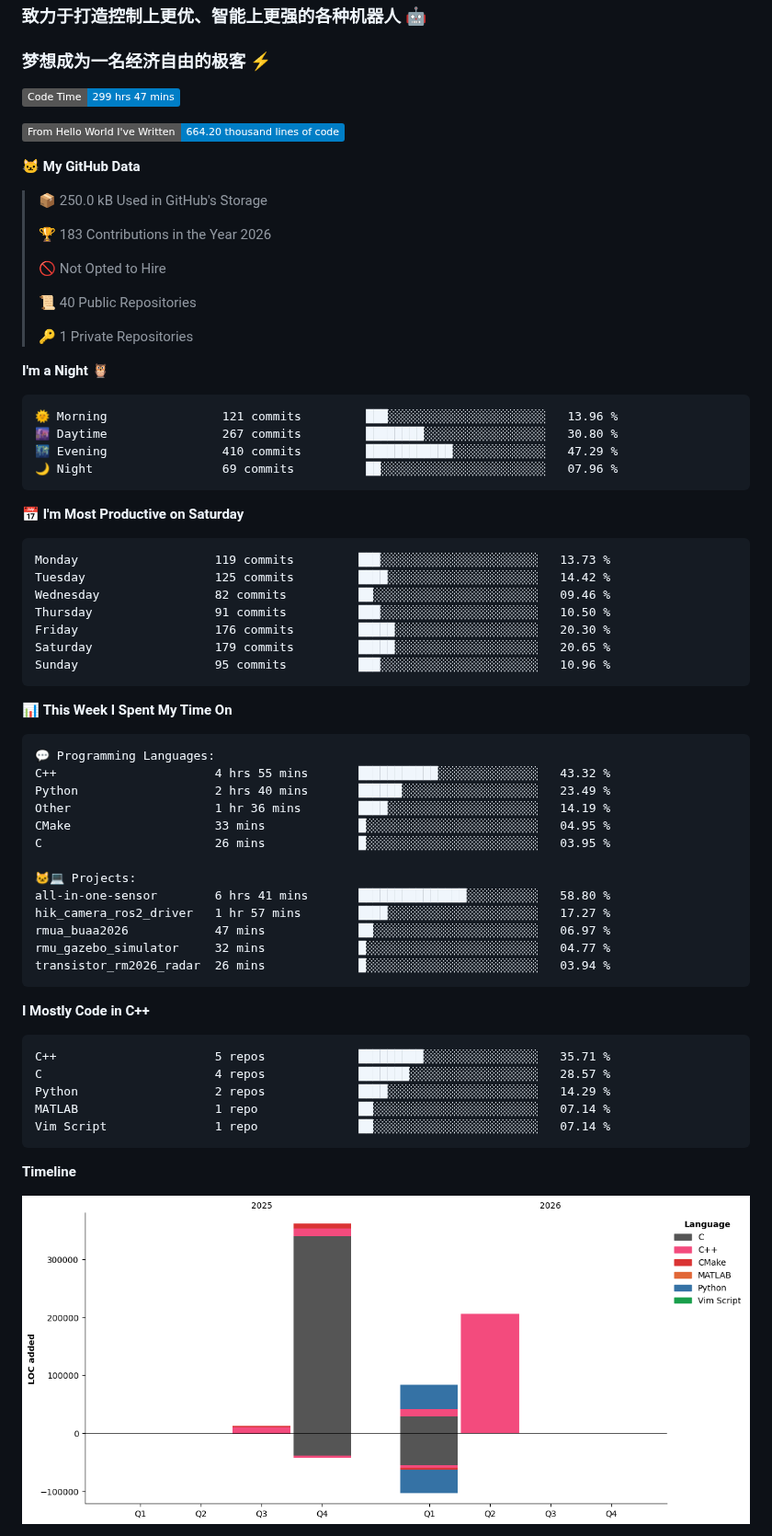
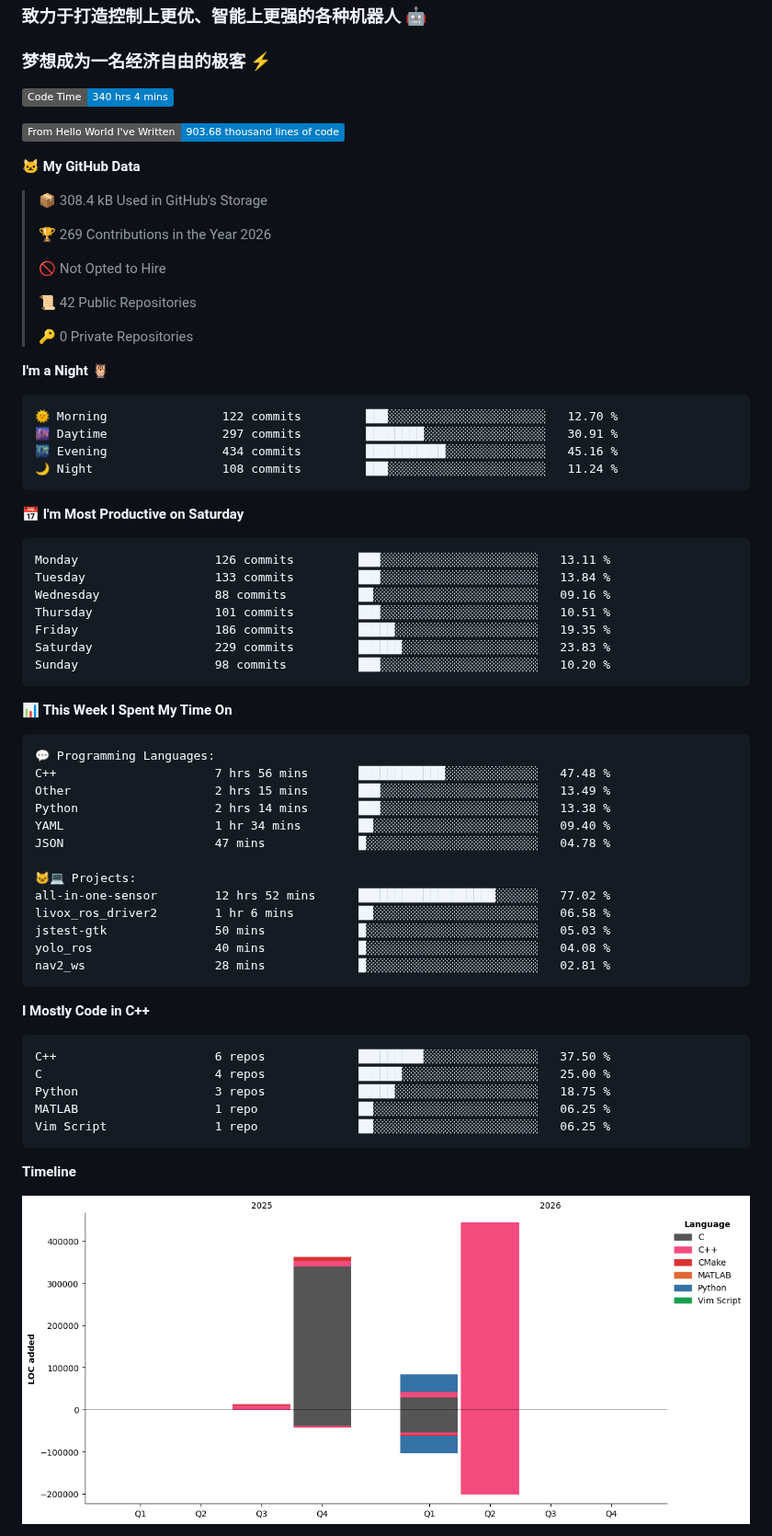
Before and after one commit to LemperorD/LemperorD, a Markdown page: README.md, the part around one of its changes. Shown at 92% size. GitHub-like rendering; pictures changed too: assets/bar_graph.png; badges without logos.

Commit message:
Updated with Dev Metrics

````diff
--- a/README.md
+++ b/README.md
@@ -5,40 +5,40 @@
 ### 梦想成为一名经济自由的极客 :zap:
 
 <!--START_SECTION:waka-->
-![Code Time](http://img.shields.io/badge/Code%20Time-299%20hrs%2047%20mins-blue?style=flat)
+![Code Time](http://img.shields.io/badge/Code%20Time-340%20hrs%204%20mins-blue?style=flat)
 
-![Lines of code](https://img.shields.io/badge/From%20Hello%20World%20I%27ve%20Written-664.20%20thousand%20lines%20of%20code-blue?style=flat)
+![Lines of code](https://img.shields.io/badge/From%20Hello%20World%20I%27ve%20Written-903.68%20thousand%20lines%20of%20code-blue?style=flat)
 
 **🐱 My GitHub Data**
 
-> 📦 250.0 kB Used in GitHub's Storage
+> 📦 308.4 kB Used in GitHub's Storage
  >
-> 🏆 183 Contributions in the Year 2026
+> 🏆 269 Contributions in the Year 2026
  >
 > 🚫 Not Opted to Hire
  >
-> 📜 40 Public Repositories
+> 📜 42 Public Repositories
  >
-> 🔑 1 Private Repositories
+> 🔑 0 Private Repositories
  >
 **I'm a Night 🦉**
 
 ```text
-🌞 Morning                121 commits         ███░░░░░░░░░░░░░░░░░░░░░░   13.96 %
-🌆 Daytime                267 commits         ████████░░░░░░░░░░░░░░░░░   30.80 %
-🌃 Evening                410 commits         ████████████░░░░░░░░░░░░░   47.29 %
-🌙 Night                  69 commits          ██░░░░░░░░░░░░░░░░░░░░░░░   07.96 %
+🌞 Morning                122 commits         ███░░░░░░░░░░░░░░░░░░░░░░   12.70 %
+🌆 Daytime                297 commits         ████████░░░░░░░░░░░░░░░░░   30.91 %
+🌃 Evening                434 commits         ███████████░░░░░░░░░░░░░░   45.16 %
+🌙 Night                  108 commits         ███░░░░░░░░░░░░░░░░░░░░░░   11.24 %
 ```
 📅 **I'm Most Productive on Saturday**
 
 ```text
-Monday                   119 commits         ███░░░░░░░░░░░░░░░░░░░░░░   13.73 %
-Tuesday                  125 commits         ████░░░░░░░░░░░░░░░░░░░░░   14.42 %
-Wednesday                82 commits          ██░░░░░░░░░░░░░░░░░░░░░░░   09.46 %
-Thursday                 91 commits          ███░░░░░░░░░░░░░░░░░░░░░░   10.50 %
-Friday                   176 commits         █████░░░░░░░░░░░░░░░░░░░░   20.30 %
-Saturday                 179 commits         █████░░░░░░░░░░░░░░░░░░░░   20.65 %
-Sunday                   95 commits          ███░░░░░░░░░░░░░░░░░░░░░░   10.96 %
+Monday                   126 commits         ███░░░░░░░░░░░░░░░░░░░░░░   13.11 %
+Tuesday                  133 commits         ███░░░░░░░░░░░░░░░░░░░░░░   13.84 %
+Wednesday                88 commits          ██░░░░░░░░░░░░░░░░░░░░░░░   09.16 %
+Thursday                 101 commits         ███░░░░░░░░░░░░░░░░░░░░░░   10.51 %
+Friday                   186 commits         █████░░░░░░░░░░░░░░░░░░░░   19.35 %
+Saturday                 229 commits         ██████░░░░░░░░░░░░░░░░░░░   23.83 %
+Sunday                   98 commits          ███░░░░░░░░░░░░░░░░░░░░░░   10.20 %
 ```
 
 
@@ -46,28 +46,28 @@ Sunday                   95 commits          ███░░░░░░░░
 
 ```text
 💬 Programming Languages:
-C++                      4 hrs 55 mins       ███████████░░░░░░░░░░░░░░   43.32 %
-Python                   2 hrs 40 mins       ██████░░░░░░░░░░░░░░░░░░░   23.49 %
-Other                    1 hr 36 mins        ████░░░░░░░░░░░░░░░░░░░░░   14.19 %
-CMake                    33 mins             █░░░░░░░░░░░░░░░░░░░░░░░░   04.95 %
-C                        26 mins             █░░░░░░░░░░░░░░░░░░░░░░░░   03.95 %
+C++                      7 hrs 56 mins       ████████████░░░░░░░░░░░░░   47.48 %
+Other                    2 hrs 15 mins       ███░░░░░░░░░░░░░░░░░░░░░░   13.49 %
+Python                   2 hrs 14 mins       ███░░░░░░░░░░░░░░░░░░░░░░   13.38 %
+YAML                     1 hr 34 mins        ██░░░░░░░░░░░░░░░░░░░░░░░   09.40 %
+JSON                     47 mins             █░░░░░░░░░░░░░░░░░░░░░░░░   04.78 %
 
 🐱‍💻 Projects:
-all-in-one-sensor        6 hrs 41 mins       ███████████████░░░░░░░░░░   58.80 %
-hik_camera_ros2_driver   1 hr 57 mins        ████░░░░░░░░░░░░░░░░░░░░░   17.27 %
-rmua_buaa2026            47 mins             ██░░░░░░░░░░░░░░░░░░░░░░░   06.97 %
-rmu_gazebo_simulator     32 mins             █░░░░░░░░░░░░░░░░░░░░░░░░   04.77 %
-transistor_rm2026_radar  26 mins             █░░░░░░░░░░░░░░░░░░░░░░░░   03.94 %
+all-in-one-sensor        12 hrs 52 mins      ███████████████████░░░░░░   77.02 %
+livox_ros_driver2        1 hr 6 mins         ██░░░░░░░░░░░░░░░░░░░░░░░   06.58 %
+jstest-gtk               50 mins             █░░░░░░░░░░░░░░░░░░░░░░░░   05.03 %
+yolo_ros                 40 mins             █░░░░░░░░░░░░░░░░░░░░░░░░   04.08 %
+nav2_ws                  28 mins             █░░░░░░░░░░░░░░░░░░░░░░░░   02.81 %
 ```
 
 **I Mostly Code in C++**
 
 ```text
-C++                      5 repos             █████████░░░░░░░░░░░░░░░░   35.71 %
-C                        4 repos             ███████░░░░░░░░░░░░░░░░░░   28.57 %
-Python                   2 repos             ████░░░░░░░░░░░░░░░░░░░░░   14.29 %
-MATLAB                   1 repo              ██░░░░░░░░░░░░░░░░░░░░░░░   07.14 %
-Vim Script               1 repo              ██░░░░░░░░░░░░░░░░░░░░░░░   07.14 %
+C++                      6 repos             █████████░░░░░░░░░░░░░░░░   37.50 %
+C                        4 repos             ██████░░░░░░░░░░░░░░░░░░░   25.00 %
+Python                   3 repos             █████░░░░░░░░░░░░░░░░░░░░   18.75 %
+MATLAB                   1 repo              ██░░░░░░░░░░░░░░░░░░░░░░░   06.25 %
+Vim Script               1 repo              ██░░░░░░░░░░░░░░░░░░░░░░░   06.25 %
 ```
 
 
````
Also changed, not shown: other parts of README.md (+1 -1 lines).
